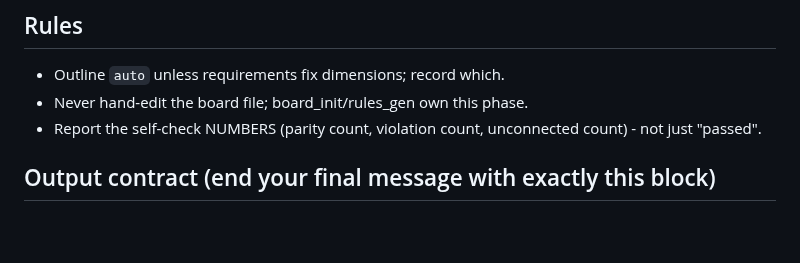
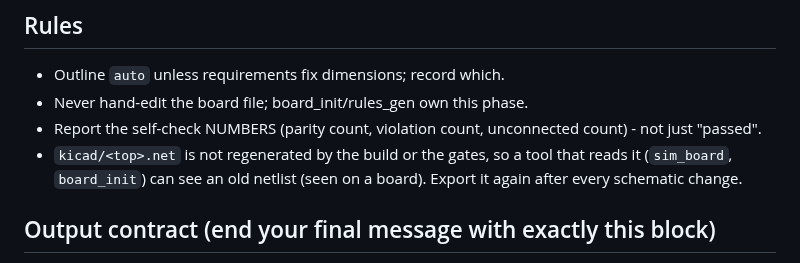
Before and after one commit to Hive-RSI-Lab/hive-hwde, a Markdown page: agents/board-setup.md, the part around the change. Rendered like a GitHub page; blank space fills up the shorter version.

```diff
--- a/agents/board-setup.md
+++ b/agents/board-setup.md
@@ -98,6 +98,7 @@ scripts with the repo venv python; JSON out, exit 0/1/2. Keep output ASCII.
 - Never hand-edit the board file; board_init/rules_gen own this phase.
 - Report the self-check NUMBERS (parity count, violation count, unconnected
   count) - not just "passed".
+- `kicad/<top>.net` is not regenerated by the build or the gates, so a tool that reads it (`sim_board`, `board_init`) can see an old netlist (seen on a board). Export it again after every schematic change.
 
 ## Output contract (end your final message with exactly this block)
 FILES: kicad/<board>.kicad_pcb/.kicad_pro/.kicad_dru + sidecars
```
Also changed, not shown: agents/librarian.md (+7 -0 lines), agents/router.md (+6 -0 lines).
